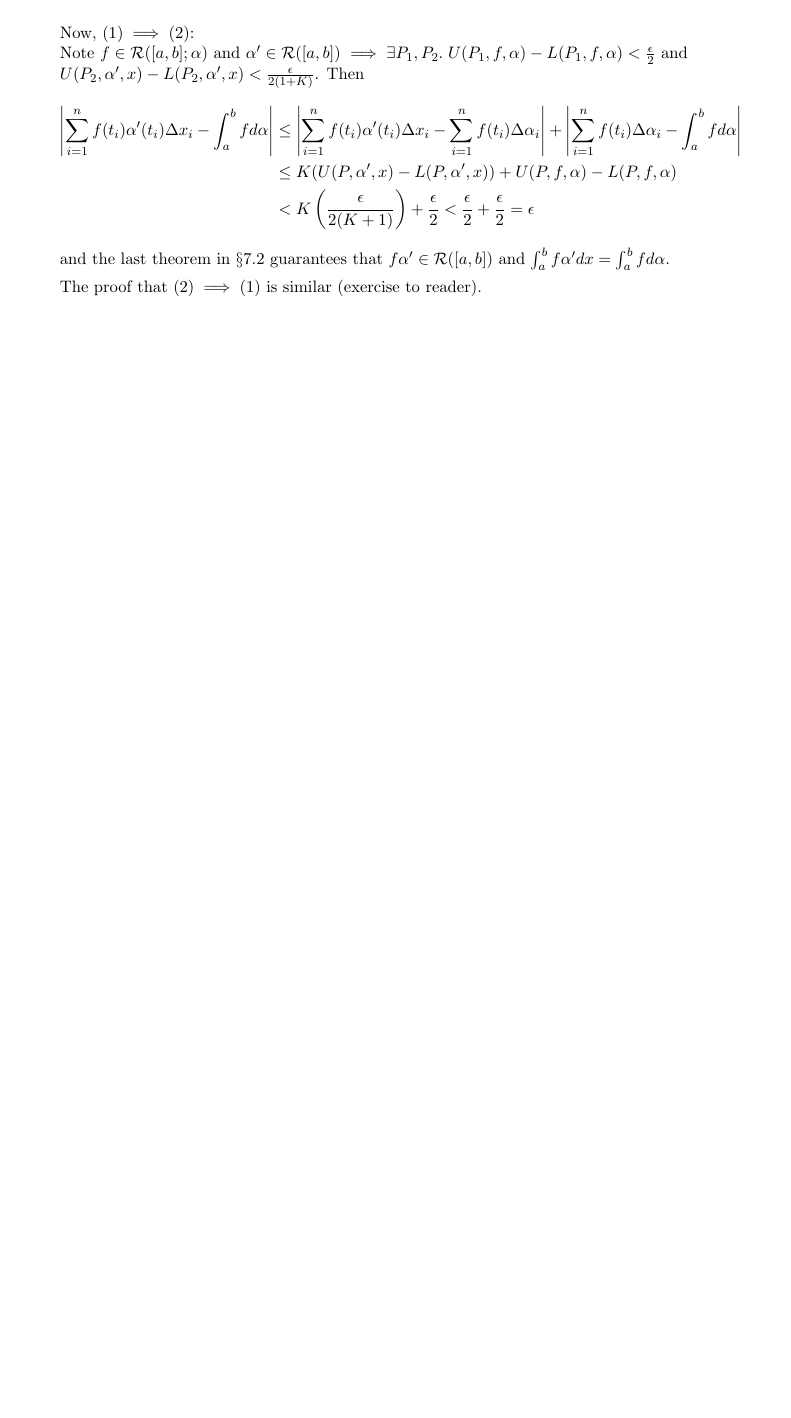
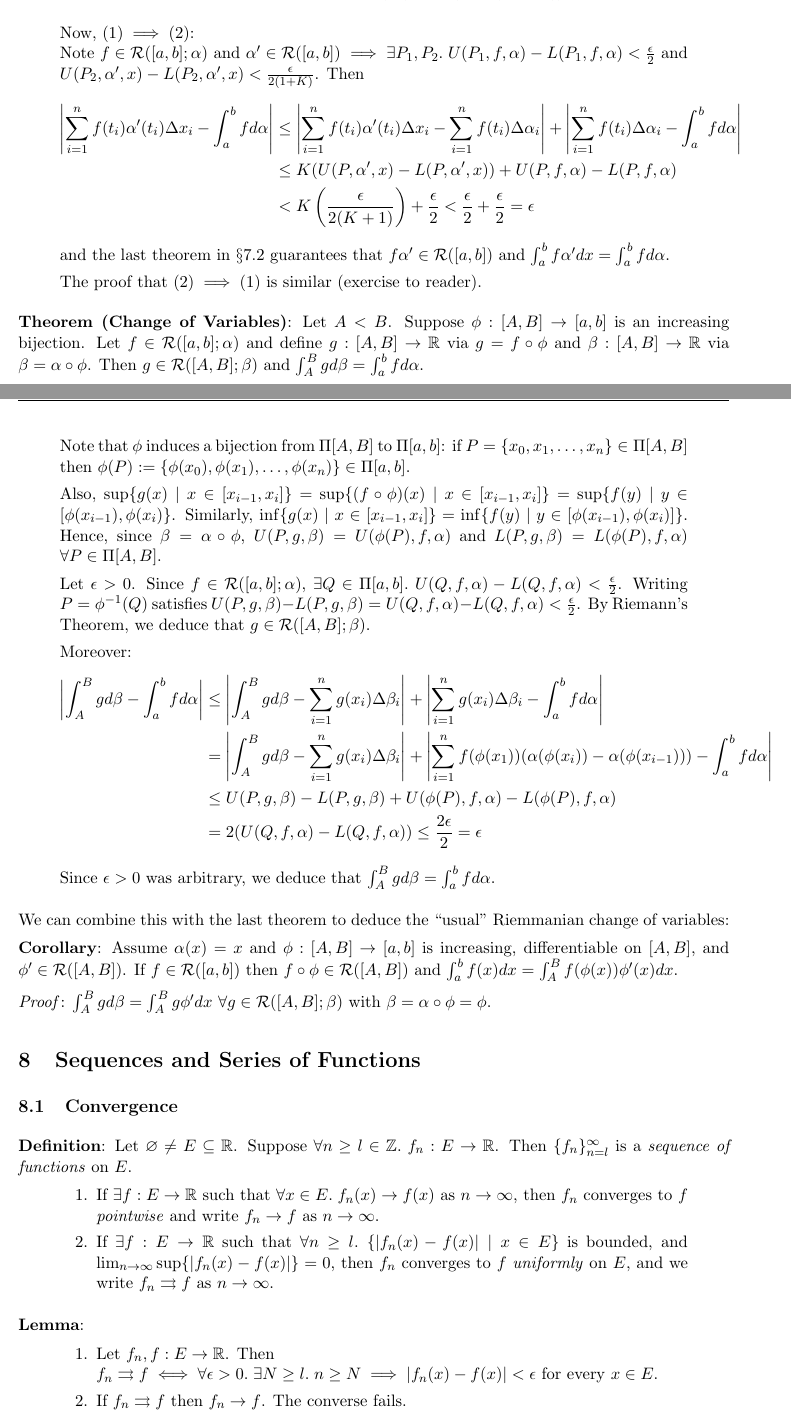
Before and after one commit to navignaw/21355-notes, a LaTeX document (21-355 Notes.tex): part of page 45 of 45 before the commit and two parts of pages 46 and 47 of 48 after it, the two joined at a grey line, cut so that both start at the same text, the shorter picture padded with empty space. Compiled offline with pdfLaTeX.

Commit message:
change of variables, sequence convergence

```diff
--- a/21-355 Notes.tex
+++ b/21-355 Notes.tex
@@ -2163,3 +2163,46 @@ and the last theorem in $\S 7.2$ guarantees that $f \alpha' \in \mathcal{R}([a,b
 The proof that $(2) \implies (1)$ is similar (exercise to reader).
 \end{quote}
 
+\textbf{Theorem (Change of Variables)}: Let $A < B$. Suppose $\phi : [A,B] \to [a,b]$ is an increasing bijection. Let $f \in \mathcal{R}([a,b]; \alpha)$ and define $g : [A,B] \to \mathbb{R}$ via $g = f \circ \phi$ and $\beta : [A,B] \to \mathbb{R}$ via $\beta = \alpha \circ \phi$. Then $g \in \mathcal{R}([A,B]; \beta)$ and $\int_A^B g d\beta = \int_a^b f d\alpha$.
+
+\emph{Proof}:
+\begin{quote}
+Note that $\phi$ induces a bijection from $\Pi[A,B]$ to $\Pi[a,b]$: if $P = \{x_0, x_1, \ldots, x_n\} \in \Pi[A,B]$ then $\phi(P) := \{\phi(x_0), \phi(x_1), \ldots, \phi(x_n)\} \in \Pi[a,b]$.
+
+Also, $\sup \{g(x) \;|\; x \in [x_{i-1}, x_i]\} = \sup \{(f \circ \phi)(x) \;|\; x \in [x_{i-1}, x_i]\} = \sup \{f(y) \;|\; y \in [\phi(x_{i-1}), \phi(x_i)\}$. Similarly, $\inf \{g(x) \;|\; x \in [x_{i-1}, x_i]\} = \inf \{f(y) \;|\; y \in [\phi(x_{i-1}), \phi(x_i)]\}$. Hence, since $\beta = \alpha \circ \phi$, $U(P, g, \beta) = U(\phi(P), f, \alpha)$ and $L(P, g, \beta) = L(\phi(P), f, \alpha)$ $\forall P \in \Pi[A,B]$.
+
+Let $\epsilon > 0$. Since $f \in \mathcal{R}([a,b]; \alpha)$, $\exists Q \in \Pi[a,b].\; U(Q, f, \alpha) - L(Q, f, \alpha) < \frac{\epsilon}{2}$. Writing $P = \phi^{-1}(Q)$ satisfies $U(P, g, \beta) - L(P, g, \beta) = U(Q, f, \alpha) - L(Q, f, \alpha) < \frac{\epsilon}{2}$. By Riemann's Theorem, we deduce that $g \in \mathcal{R}([A,B]; \beta)$.
+
+Moreover:
+\begin{align*}
+\left|\int_A^B g d\beta - \int_a^b f d\alpha\right| &\leq \left|\int_A^B g d\beta - \sum_{i=1}^n g(x_i) \Delta \beta_i\right| + \left|\sum_{i=1}^n g(x_i) \Delta \beta_i - \int_a^b f d\alpha\right|\\
+&= \left|\int_A^B g d\beta - \sum_{i=1}^n g(x_i) \Delta \beta_i\right| + \left|\sum_{i=1}^n f(\phi(x_1)) (\alpha(\phi(x_i)) - \alpha(\phi(x_{i-1}))) - \int_a^b f d\alpha\right|\\
+&\leq U(P, g, \beta) - L(P, g, \beta) + U(\phi(P), f, \alpha) - L(\phi(P), f, \alpha)\\
+&= 2(U(Q, f, \alpha) - L(Q, f, \alpha)) \leq \frac{2\epsilon}{2} = \epsilon
+\end{align*}
+Since $\epsilon > 0$ was arbitrary, we deduce that $\int_A^B g d\beta = \int_a^b f d\alpha$.
+\end{quote}
+We can combine this with the last theorem to deduce the ``usual" Riemmanian change of variables:
+
+\textbf{Corollary}: Assume $\alpha(x) = x$ and $\phi : [A,B] \to [a,b]$ is increasing, differentiable on $[A,B]$, and $\phi' \in \mathcal{R}([A,B])$. If $f \in \mathcal{R}([a,b])$ then $f \circ \phi \in \mathcal{R}([A,B])$ and $\int_a^b f(x) dx = \int_A^B f(\phi(x)) \phi'(x) dx$.
+
+\emph{Proof}: $\int_A^B g d\beta = \int_A^B g \phi' dx$ $\forall g \in \mathcal{R}([A,B]; \beta)$ with $\beta = \alpha \circ \phi = \phi$.
+
+\section{Sequences and Series of Functions}
+
+\subsection{Convergence}
+
+\textbf{Definition}: Let $\varnothing \neq E \subseteq \mathbb{R}$. Suppose $\forall n \geq l \in \mathbb{Z}.\; f_n : E \to \mathbb{R}$. Then $\{f_n\}_{n=l}^\infty$ is a \emph{sequence of functions} on $E$.
+\begin{quote}\vspace{-0.3cm}
+	\begin{enumerate}
+	\item If $\exists f : E \to \mathbb{R}$ such that $\forall x \in E.\; f_n(x) \to f(x)$ as $n \to \infty$, then $f_n$ converges to $f$ \emph{pointwise} and write $f_n \to f$ as $n \to \infty$.
+	\item If $\exists f : E \to \mathbb{R}$ such that $\forall n \geq l.\; \{|f_n(x) - f(x)| \;|\; x \in E\}$ is bounded, and $\lim_{n \to \infty} \sup \{|f_n(x) - f(x)|\} = 0$, then $f_n$ converges to $f$ \emph{uniformly} on $E$, and we write $f_n \rightrightarrows f$ as $n \to \infty$.
+	\end{enumerate}
+\end{quote}
+
+\textbf{Lemma}:
+\begin{quote}\vspace{-0.3cm}
+	\begin{enumerate}
+	\item Let $f_n, f : E \to \mathbb{R}$. Then \\$f_n \rightrightarrows f \iff \forall \epsilon > 0.\; \exists N \geq l.\; n \geq N \implies |f_n(x) - f(x)| < \epsilon$ for every $x \in E$.
+	\item If $f_n \rightrightarrows f$ then $f_n \to f$. The converse fails.
+	\end{enumerate}
```
Also changed, not shown: 21-355 Notes.pdf, 21-355 Notes.tex (32 more changed lines).
